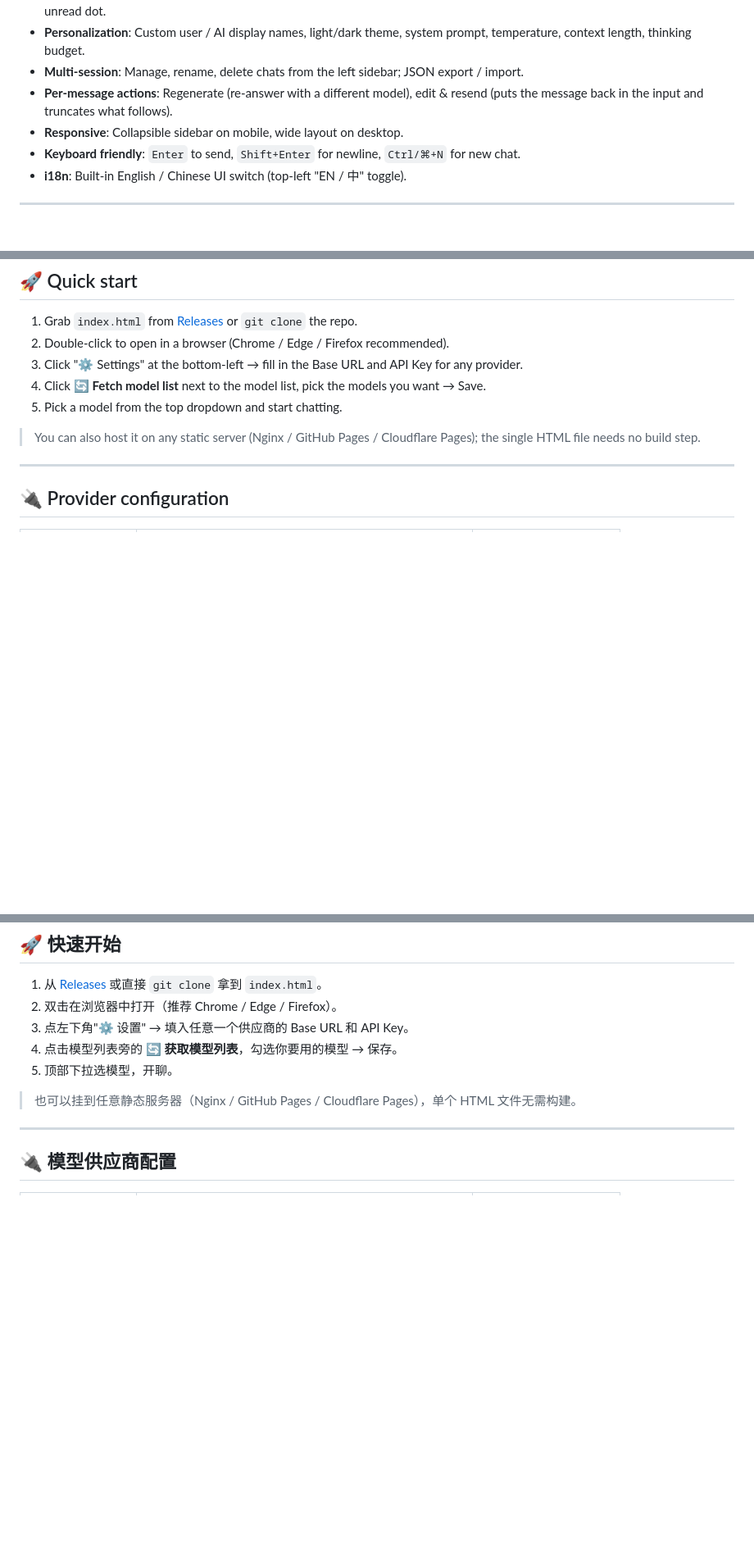
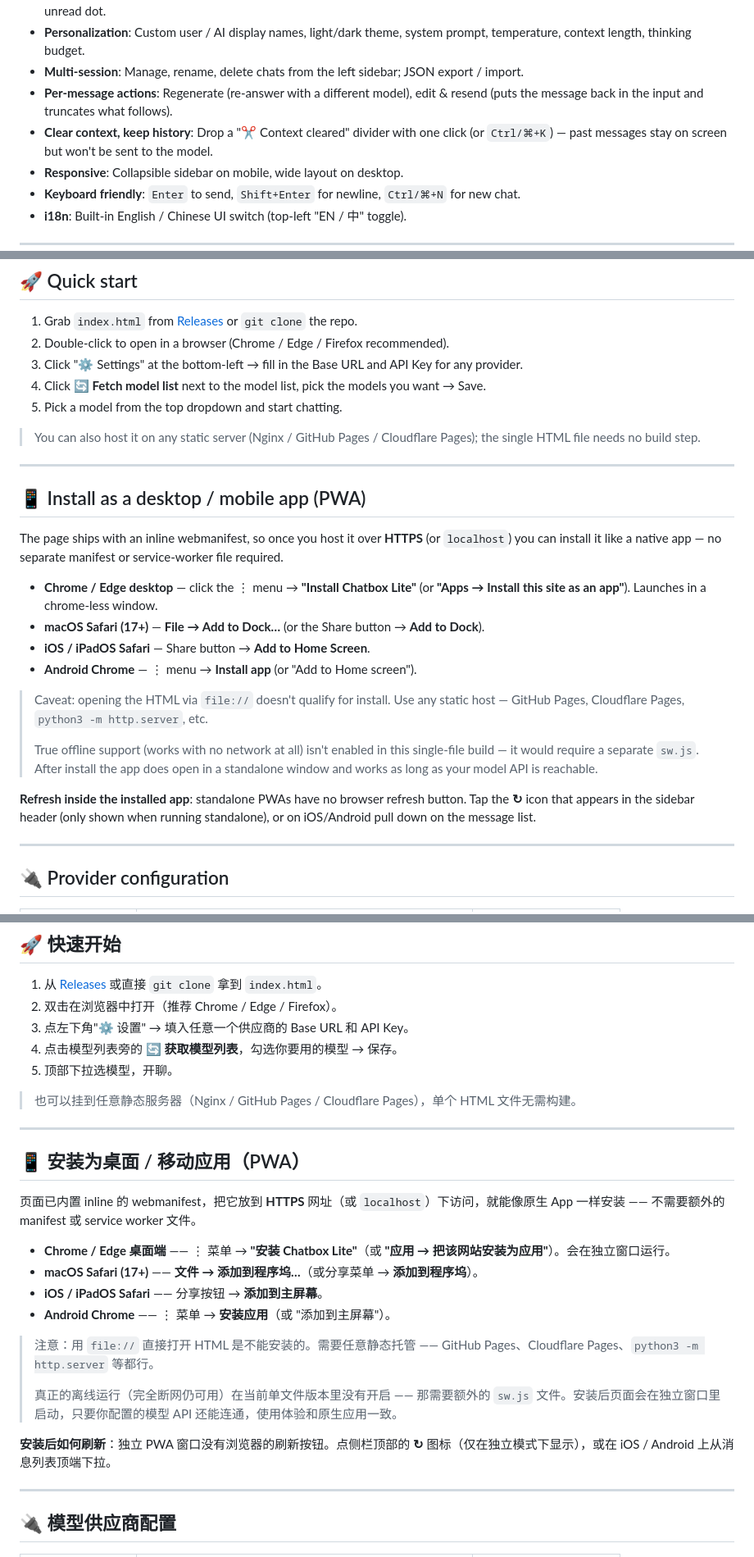
Before and after one commit to lfbear/chatbox-lite, a Markdown page: README.md, 3 parts joined by grey strips. Shown at 82% size. Rendered like a GitHub page; blank space fills up the shorter version.

Commit message:
Update README with installation and shortcut details

```diff
--- a/README.md
+++ b/README.md
@@ -19,6 +19,7 @@ Zero dependencies, zero backend, zero install. All data lives in your browser's
 - **Personalization**: Custom user / AI display names, light/dark theme, system prompt, temperature, context length, thinking budget.
 - **Multi-session**: Manage, rename, delete chats from the left sidebar; JSON export / import.
 - **Per-message actions**: Regenerate (re-answer with a different model), edit & resend (puts the message back in the input and truncates what follows).
+- **Clear context, keep history**: Drop a "✂ Context cleared" divider with one click (or `Ctrl/⌘+K`) — past messages stay on screen but won't be sent to the model.
 - **Responsive**: Collapsible sidebar on mobile, wide layout on desktop.
 - **Keyboard friendly**: `Enter` to send, `Shift+Enter` for newline, `Ctrl/⌘+N` for new chat.
 - **i18n**: Built-in English / Chinese UI switch (top-left "EN / 中" toggle).
@@ -34,6 +35,23 @@ Zero dependencies, zero backend, zero install. All data lives in your browser's
 5. Pick a model from the top dropdown and start chatting.
 
 > You can also host it on any static server (Nginx / GitHub Pages / Cloudflare Pages); the single HTML file needs no build step.
+
+---
+
+## 📱 Install as a desktop / mobile app (PWA)
+
+The page ships with an inline webmanifest, so once you host it over **HTTPS** (or `localhost`) you can install it like a native app — no separate manifest or service-worker file required.
+
+- **Chrome / Edge desktop** — click the ⋮ menu → **"Install Chatbox Lite"** (or **"Apps → Install this site as an app"**). Launches in a chrome-less window.
+- **macOS Safari (17+)** — **File → Add to Dock…** (or the Share button → **Add to Dock**).
+- **iOS / iPadOS Safari** — Share button → **Add to Home Screen**.
+- **Android Chrome** — ⋮ menu → **Install app** (or "Add to Home screen").
+
+> Caveat: opening the HTML via `file://` doesn't qualify for install. Use any static host — GitHub Pages, Cloudflare Pages, `python3 -m http.server`, etc.
+>
+> True offline support (works with no network at all) isn't enabled in this single-file build — it would require a separate `sw.js`. After install the app does open in a standalone window and works as long as your model API is reachable.
+
+**Refresh inside the installed app**: standalone PWAs have no browser refresh button. Tap the **↻** icon that appears in the sidebar header (only shown when running standalone), or on iOS/Android pull down on the message list.
 
 ---
 
@@ -174,6 +195,23 @@ MIT
 5. 顶部下拉选模型，开聊。
 
 > 也可以挂到任意静态服务器（Nginx / GitHub Pages / Cloudflare Pages），单个 HTML 文件无需构建。
+
+---
+
+## 📱 安装为桌面 / 移动应用（PWA）
+
+页面已内置 inline 的 webmanifest，把它放到 **HTTPS** 网址（或 `localhost`）下访问，就能像原生 App 一样安装 —— 不需要额外的 manifest 或 service worker 文件。
+
+- **Chrome / Edge 桌面端** —— ⋮ 菜单 → **"安装 Chatbox Lite"**（或 **"应用 → 把该网站安装为应用"**）。会在独立窗口运行。
+- **macOS Safari (17+)** —— **文件 → 添加到程序坞…**（或分享菜单 → **添加到程序坞**）。
+- **iOS / iPadOS Safari** —— 分享按钮 → **添加到主屏幕**。
+- **Android Chrome** —— ⋮ 菜单 → **安装应用**（或 "添加到主屏幕"）。
+
+> 注意：用 `file://` 直接打开 HTML 是不能安装的。需要任意静态托管 —— GitHub Pages、Cloudflare Pages、`python3 -m http.server` 等都行。
+>
+> 真正的离线运行（完全断网仍可用）在当前单文件版本里没有开启 —— 那需要额外的 `sw.js` 文件。安装后页面会在独立窗口里启动，只要你配置的模型 API 还能连通，使用体验和原生应用一致。
+
+**安装后如何刷新**：独立 PWA 窗口没有浏览器的刷新按钮。点侧栏顶部的 **↻** 图标（仅在独立模式下显示），或在 iOS / Android 上从消息列表顶端下拉。
 
 ---
 
```
Also changed, not shown: other parts of README.md (+7 -2 lines).
